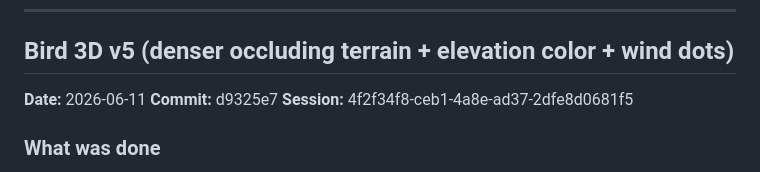
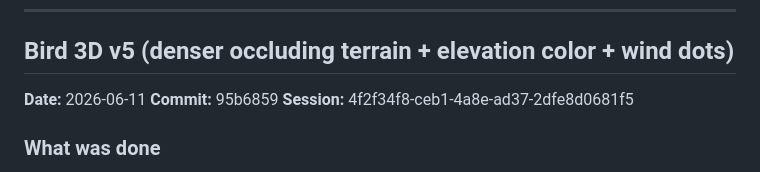
Before and after one commit to eighteyes/bir3d, a Markdown page: HUMAN_REVIEW.md, the part around the change. GitHub-like rendering.

Commit message:
docs: pin v5 review entry to its commit hash (95b6859)

```diff
--- a/HUMAN_REVIEW.md
+++ b/HUMAN_REVIEW.md
@@ -464,7 +464,7 @@ Fly low and near-level so the camera looks ACROSS the ridge field (not down from
 
 ## Bird 3D v5 (denser occluding terrain + elevation color + wind dots)
 **Date:** 2026-06-11
-**Commit:** d9325e7
+**Commit:** 95b6859
 **Session:** 4f2f34f8-ceb1-4a8e-ad37-2dfe8d0681f5
 
 ### What was done
```
